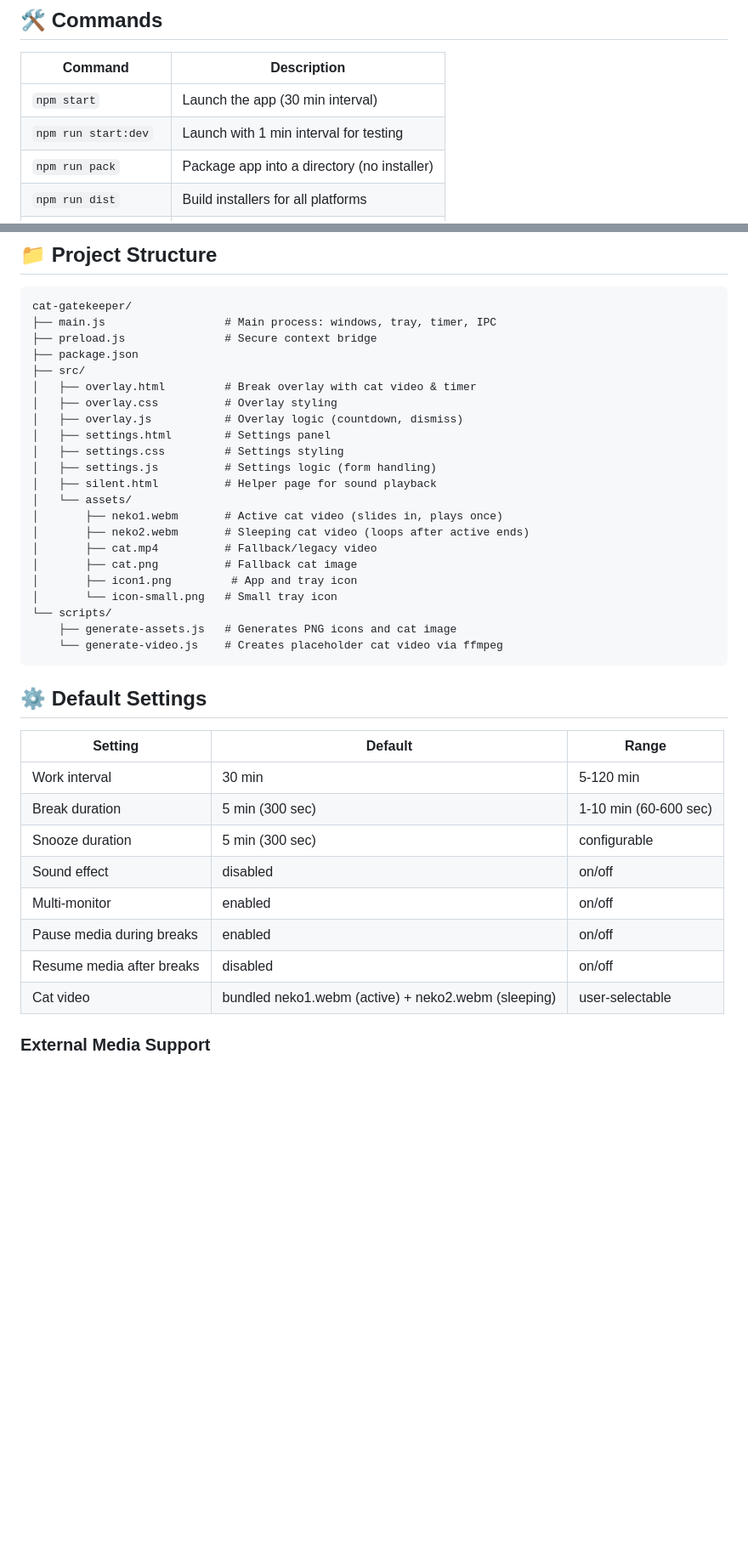
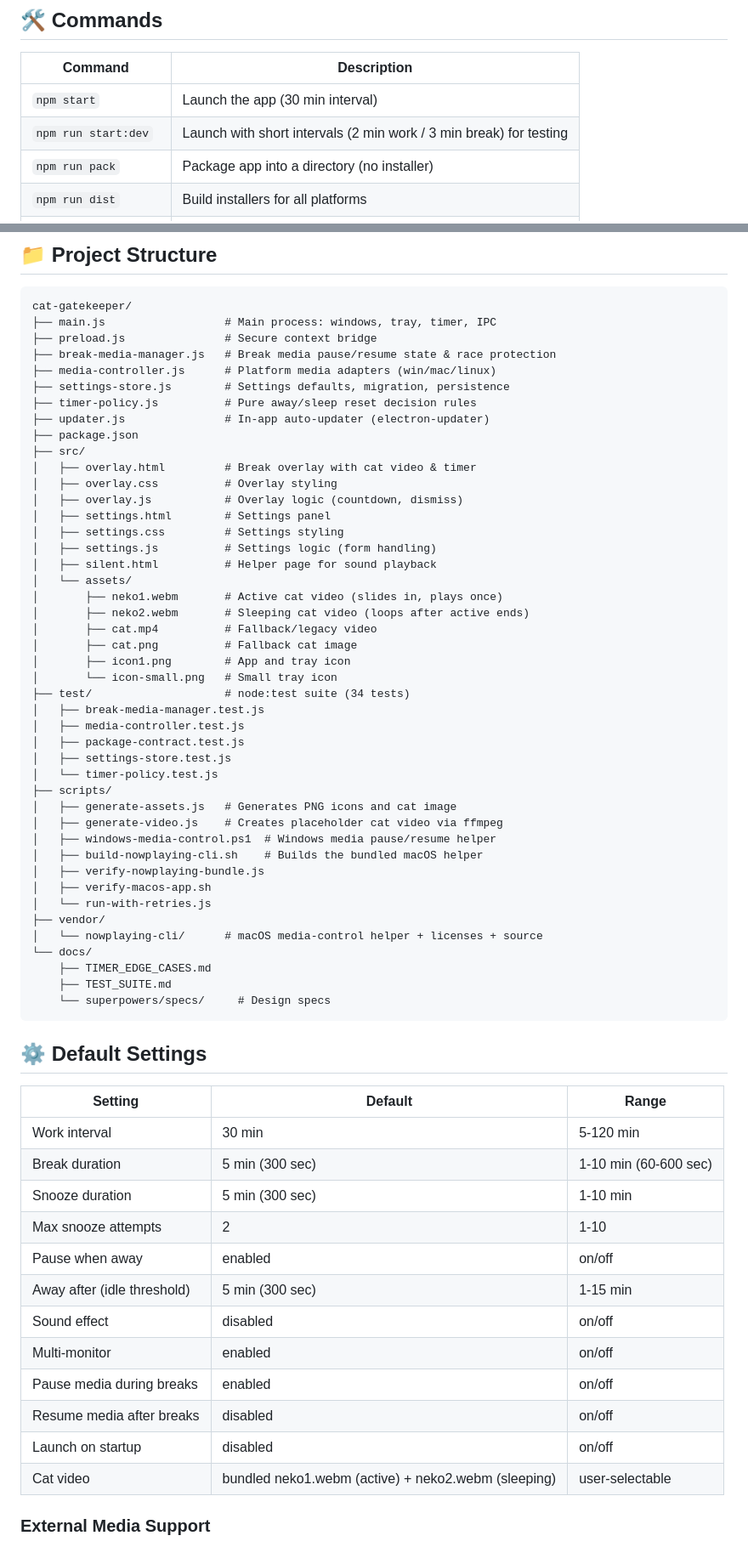
Before and after one commit to haaaashimi/cat-gatekeeper, a Markdown page: README.md, 2 parts joined by grey strips. Shown at 85% size. Drawn GitHub-style; blank space fills up the shorter version.

Commit message:
docs: update README and test suite documentation

````diff
--- a/README.md
+++ b/README.md
@@ -103,7 +104,7 @@ For most users, we recommend downloading the latest release:
 | Command | Description |
 |---------|-------------|
 | `npm start` | Launch the app (30 min interval) |
-| `npm run start:dev` | Launch with 1 min interval for testing |
+| `npm run start:dev` | Launch with short intervals (2 min work / 3 min break) for testing |
 | `npm run pack` | Package app into a directory (no installer) |
 | `npm run dist` | Build installers for all platforms |
 | `npm run dist:win` | Build Windows installer (.exe) |
@@ -184,6 +185,11 @@ ffmpeg -i your_greenscreen.mp4 -vf "colorkey=0x00FF00:0.3:0.1,format=yuv420p" \
 cat-gatekeeper/
 ├── main.js                  # Main process: windows, tray, timer, IPC
 ├── preload.js               # Secure context bridge
+├── break-media-manager.js   # Break media pause/resume state & race protection
+├── media-controller.js      # Platform media adapters (win/mac/linux)
+├── settings-store.js        # Settings defaults, migration, persistence
+├── timer-policy.js          # Pure away/sleep reset decision rules
+├── updater.js               # In-app auto-updater (electron-updater)
 ├── package.json
 ├── src/
 │   ├── overlay.html         # Break overlay with cat video & timer
@@ -198,11 +204,28 @@ cat-gatekeeper/
 │       ├── neko2.webm       # Sleeping cat video (loops after active ends)
 │       ├── cat.mp4          # Fallback/legacy video
 │       ├── cat.png          # Fallback cat image
-│       ├── icon1.png         # App and tray icon
+│       ├── icon1.png        # App and tray icon
 │       └── icon-small.png   # Small tray icon
-└── scripts/
-    ├── generate-assets.js   # Generates PNG icons and cat image
-    └── generate-video.js    # Creates placeholder cat video via ffmpeg
+├── test/                    # node:test suite (34 tests)
+│   ├── break-media-manager.test.js
+│   ├── media-controller.test.js
+│   ├── package-contract.test.js
+│   ├── settings-store.test.js
+│   └── timer-policy.test.js
+├── scripts/
+│   ├── generate-assets.js   # Generates PNG icons and cat image
+│   ├── generate-video.js    # Creates placeholder cat video via ffmpeg
+│   ├── windows-media-control.ps1  # Windows media pause/resume helper
+│   ├── build-nowplaying-cli.sh    # Builds the bundled macOS helper
+│   ├── verify-nowplaying-bundle.js
+│   ├── verify-macos-app.sh
+│   └── run-with-retries.js
+├── vendor/
+│   └── nowplaying-cli/      # macOS media-control helper + licenses + source
+└── docs/
+    ├── TIMER_EDGE_CASES.md
+    ├── TEST_SUITE.md
+    └── superpowers/specs/     # Design specs
 ```
 
 ## ⚙️ Default Settings
@@ -211,11 +234,15 @@ cat-gatekeeper/
 |---------|---------|-------|
 | Work interval | 30 min | 5-120 min |
 | Break duration | 5 min (300 sec) | 1-10 min (60-600 sec) |
-| Snooze duration | 5 min (300 sec) | configurable |
+| Snooze duration | 5 min (300 sec) | 1-10 min |
+| Max snooze attempts | 2 | 1-10 |
+| Pause when away | enabled | on/off |
+| Away after (idle threshold) | 5 min (300 sec) | 1-15 min |
 | Sound effect | disabled | on/off |
 | Multi-monitor | enabled | on/off |
 | Pause media during breaks | enabled | on/off |
 | Resume media after breaks | disabled | on/off |
+| Launch on startup | disabled | on/off |
 | Cat video | bundled neko1.webm (active) + neko2.webm (sleeping) | user-selectable |
 
 ### External Media Support
````
Also changed, not shown: other parts of README.md (+8 -2 lines), docs/TEST_SUITE.md (+2 -1 lines).
